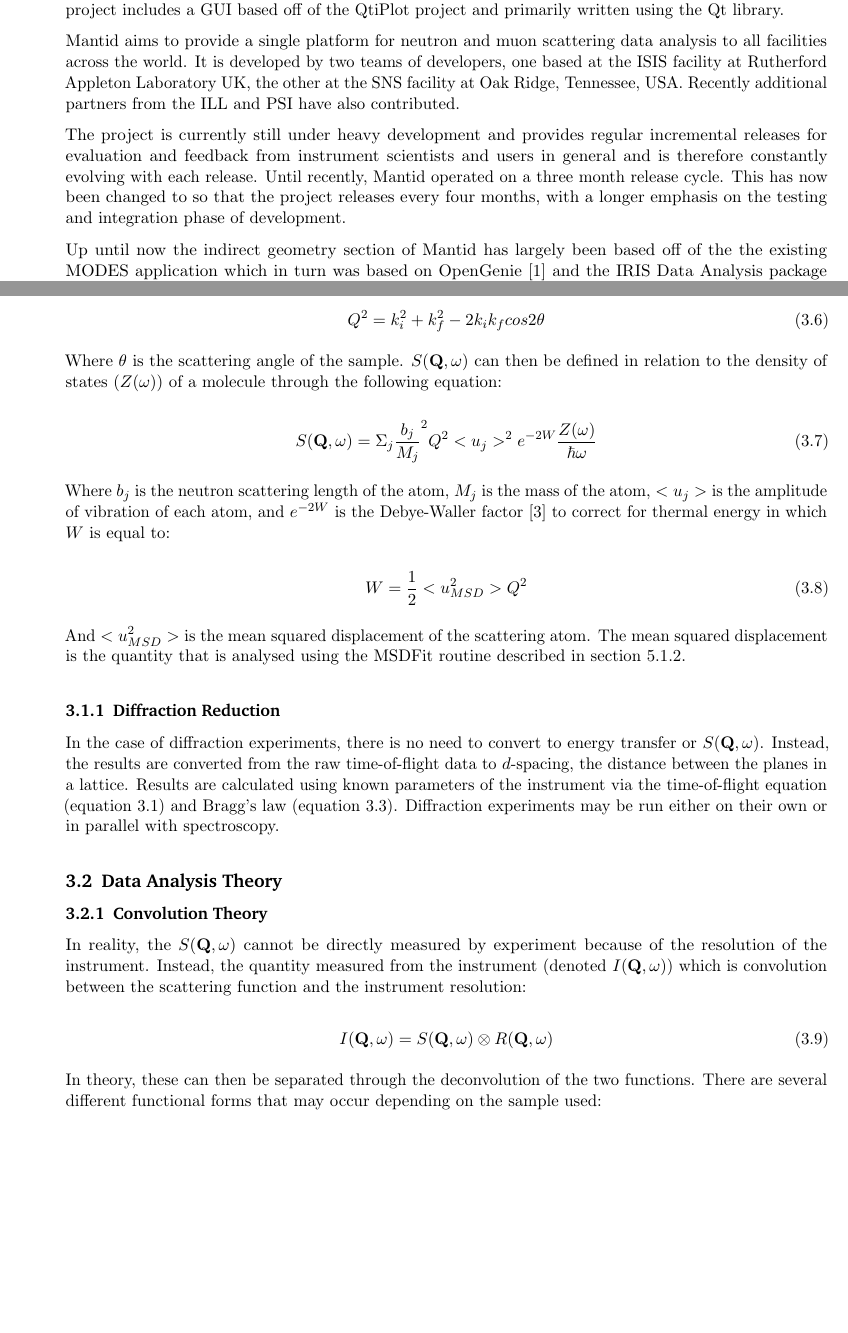
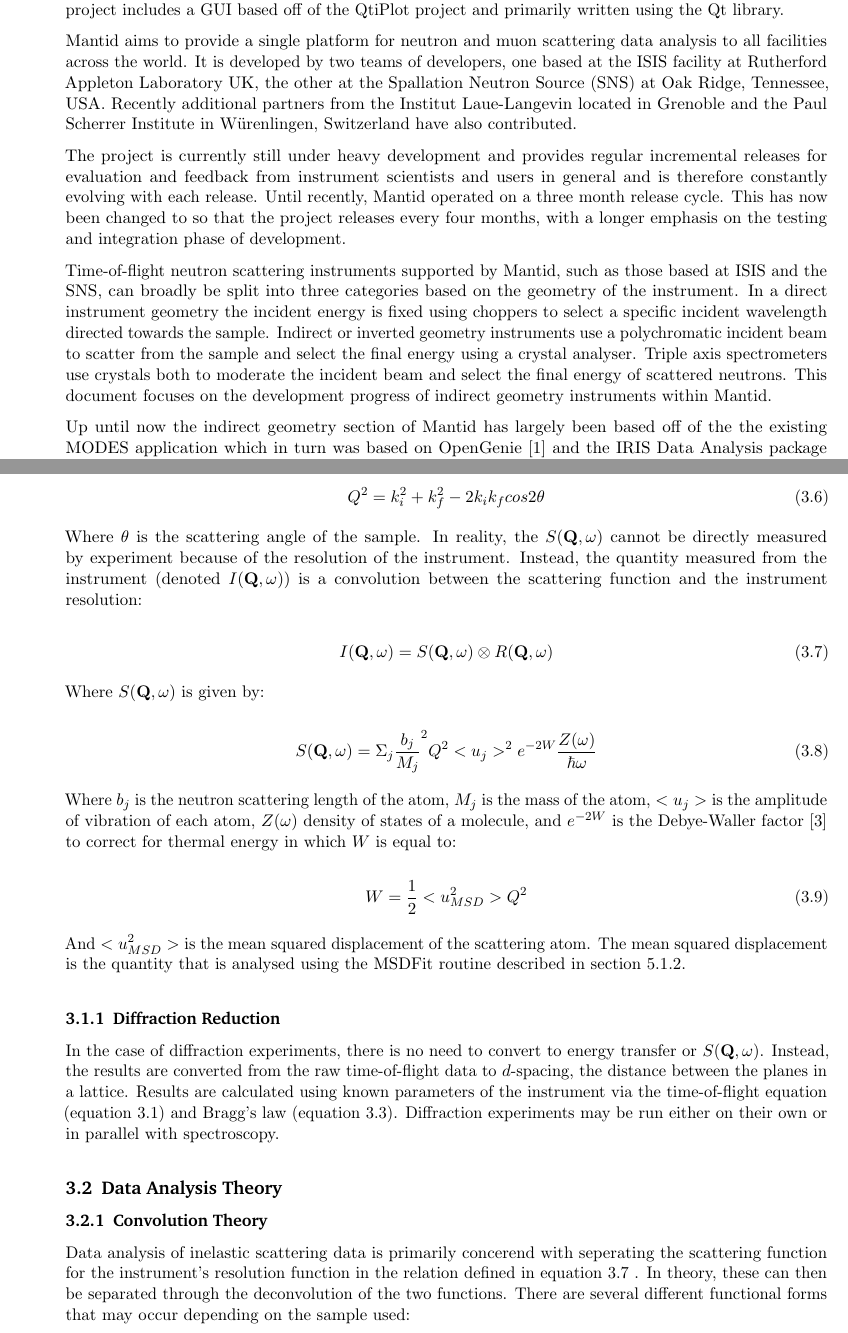
Before and after one commit to samueljackson92/documents, a LaTeX document (RAL/RAL_technical_report/report.tex): two parts of pages 3 and 6 of 38, joined at a grey line, cut so that both start at the same text, the shorter picture padded with empty space. Compiled offline with pdfLaTeX.

Commit message:
Checkpointing work on corrections to report.

```diff
--- a/RAL/RAL_technical_report/report.tex
+++ b/RAL/RAL_technical_report/report.tex
@@ -78,9 +78,11 @@
 \section{Introduction}
 Mantid (http://www.mantidproject.org) is an open source, cross platform framework for the analysis of Neutron and Muon scattering data. The project is primarily written in C++ with a Python API. The project includes a GUI based off of the QtiPlot project and primarily written using the Qt library.
 
-Mantid aims to provide a single platform for neutron and muon scattering data analysis to all facilities across the world. It is developed by two teams of developers, one based at the ISIS facility at Rutherford Appleton Laboratory UK, the other at the SNS facility at Oak Ridge, Tennessee, USA. Recently additional partners from the ILL and PSI have also contributed.
+Mantid aims to provide a single platform for neutron and muon scattering data analysis to all facilities across the world. It is developed by two teams of developers, one based at the ISIS facility at Rutherford Appleton Laboratory UK, the other at the Spallation Neutron Source (SNS) at Oak Ridge, Tennessee, USA. Recently additional partners from the Institut Laue-Langevin located in Grenoble and the Paul Scherrer Institute in Würenlingen, Switzerland have also contributed.
 
 The project is currently still under heavy development and provides regular incremental releases for evaluation and feedback from instrument scientists and users in general and is therefore constantly evolving with each release. Until recently, Mantid operated on a three month release cycle. This has now been changed to so that the project releases every four months, with a longer emphasis on the testing and integration phase of development.
+
+Time-of-flight neutron scattering instruments supported by Mantid, such as those based at ISIS and the SNS, can broadly be split into three categories based on the geometry of the instrument. In a direct instrument geometry the incident energy is fixed using choppers to select a specific incident wavelength directed towards the sample. Indirect or inverted geometry instruments use a polychromatic incident beam to scatter from the sample and select the final energy using a crystal analyser. Triple axis spectrometers use crystals both to moderate the incident beam and select the final energy of scattered neutrons. This document focuses on the development progress of indirect geometry instruments within Mantid.
 
 Up until now the indirect geometry section of Mantid has largely been based off of the the existing MODES application which in turn was based on OpenGenie \cite{wshowells2010} and the IRIS Data Analysis package \cite{wshowells1996}. The majority of the functionality has now been integrated into the Mantid framework in one form or another and we are now beginning to reach a point where we can expand the existing functionality further.
 
@@ -158,13 +160,20 @@
 Q^2 = k_i^2 + k_f^2 - 2k_ik_fcos 2\theta
 \end{equation}
 
-Where $\theta$ is the scattering angle of the sample. $S(\mathbf{Q}, \omega)$ can then be defined in relation to the density of states ($Z(\omega)$) of a molecule through the following equation:
+Where $\theta$ is the scattering angle of the sample. In reality, the $S(\mathbf{Q}, \omega)$ cannot be directly measured by experiment because of the resolution of the instrument. Instead, the quantity measured from the instrument (denoted $I(\mathbf{Q}, \omega)$) is a convolution between the scattering function and the instrument resolution:
+
+\begin{equation}
+\label{eq:instrument-result}
+I(\mathbf{Q}, \omega) = S(\mathbf{Q}, \omega) \otimes R(\mathbf{Q}, \omega)
+\end{equation}
+
+Where $S(\mathbf{Q}, \omega)$ is given by:
 
 \begin{equation}
 S(\mathbf{Q}, \omega) = \Sigma_j \frac{b_j}{M_j}^2Q^2 < u_j >^2 e^{-2W}\frac{Z(\omega)}{\hbar\omega}
 \end{equation}
 
-Where $b_j$ is the neutron scattering length of the atom, $M_j$ is the mass of the atom, $< u_j >$ is the amplitude of vibration of each atom, and $e^{-2W}$ is the Debye-Waller factor \cite{smukhopadhyay2014}  to correct for thermal energy in which $W$ is equal to:
+Where $b_j$ is the neutron scattering length of the atom, $M_j$ is the mass of the atom, $< u_j >$ is the amplitude of vibration of each atom,  $Z(\omega)$ density of states of a molecule, and $e^{-2W}$ is the Debye-Waller factor \cite{smukhopadhyay2014} to correct for thermal energy in which $W$ is equal to:
 
 \begin{equation}
 W = \frac{1}{2} < u^2_{MSD} > Q^2
@@ -178,13 +187,7 @@
 \subsection{Data Analysis Theory}
 
 \subsubsection{Convolution Theory}
-In reality, the $S(\mathbf{Q}, \omega)$ cannot be directly measured by experiment because of the resolution of the instrument. Instead, the quantity measured from the instrument (denoted $I(\mathbf{Q}, \omega)$) which is convolution between the scattering function and the instrument resolution:
-
-\begin{equation}
-I(\mathbf{Q}, \omega) = S(\mathbf{Q}, \omega) \otimes R(\mathbf{Q}, \omega)
-\end{equation}
-
-In theory, these can then be separated through the deconvolution of the two functions. There are several different functional forms that may occur depending on the sample used:
+Data analysis of inelastic scattering data is primarily concerend with seperating the scattering function for the instrument's resolution function in the relation defined in equation \ref{eq:instrument-result} . In theory, these can then be separated through the deconvolution of the two functions. There are several different functional forms that may occur depending on the sample used:
 
 \begin{itemize}
 \item The simplest case is when there is a simple diffusive motion within the sample $S(\mathbf{Q},\omega)$ and $R(\mathbf{Q},\omega)$ will both have the form of a Lorentzian and hence there convolution will also be a Lorentzian.
```
